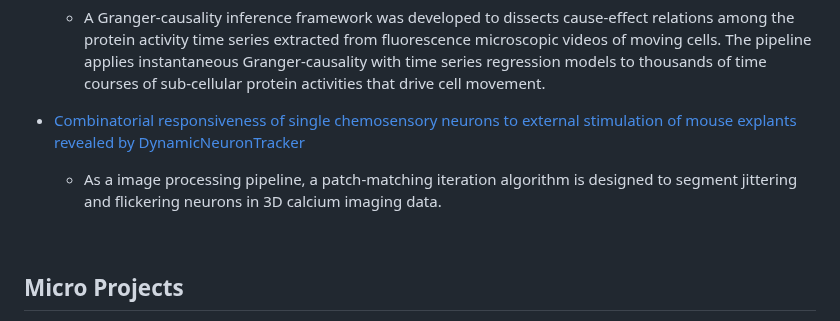
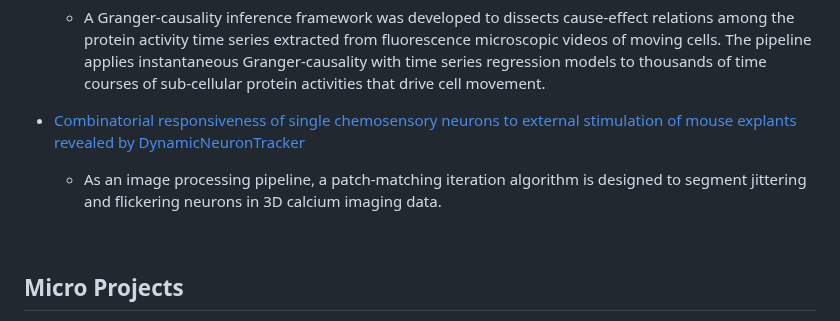
Before and after one commit to JungsikNoh/Data_Science_Portfolio, a Markdown page: README.md, the part around the change. GitHub-like rendering.

```diff
--- a/README.md
+++ b/README.md
@@ -61,7 +61,7 @@ Interesting patterns emerge, and the prediction on test data seems to be better
     The pipeline applies instantaneous Granger-causality with time series regression models to thousands of time courses of sub-cellular protein activities that drive cell movement.
 
 - [Combinatorial responsiveness of single chemosensory neurons to external stimulation of mouse explants revealed by DynamicNeuronTracker](https://github.com/JungsikNoh/DynamicNeuronTracker)
-  - As a image processing pipeline, a patch-matching iteration algorithm is designed to segment jittering and flickering neurons in 3D calcium imaging data.
+  - As an image processing pipeline, a patch-matching iteration algorithm is designed to segment jittering and flickering neurons in 3D calcium imaging data.
 
 
 
```
